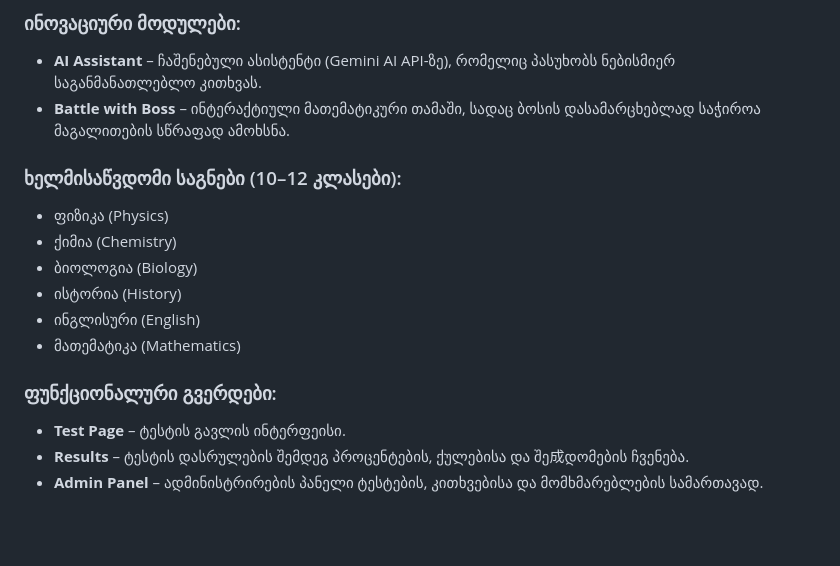
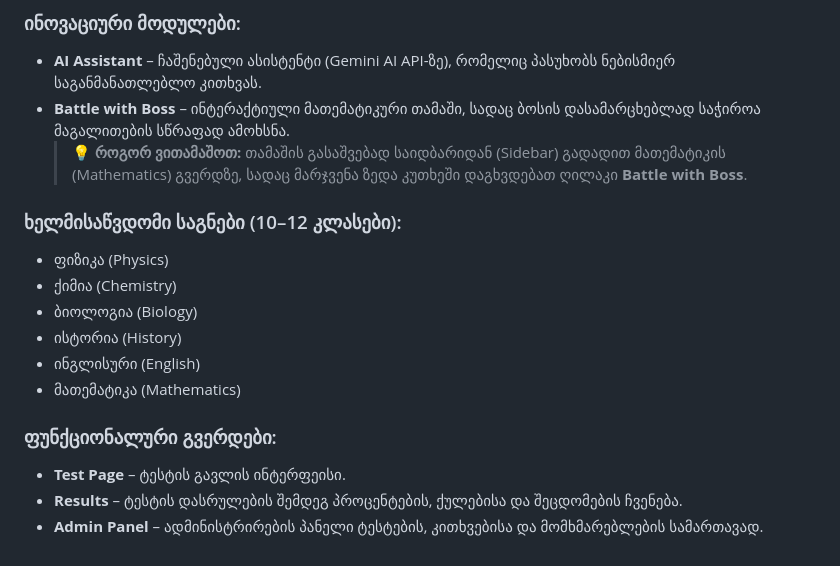
Before and after one commit to ilya927/skilltest, a Markdown page: README.md, the part around the change. Drawn GitHub-style; blank space fills up the shorter version.

Commit message:
final changes(bags fix,readme fix)
Updated descriptions for 'Battle with Boss', 'Results', and 'Admin Panel' sections.

```diff
--- a/README.md
+++ b/README.md
@@ -60,7 +60,8 @@ https://skilltest-jii5.onrender.com
 
 ### ინოვაციური მოდულები:
 * **AI Assistant** – ჩაშენებული ასისტენტი (Gemini AI API-ზე), რომელიც პასუხობს ნებისმიერ საგანმანათლებლო კითხვას.
-* **Battle with Boss** –  ინტერაქტიული მათემატიკური თამაში, სადაც ბოსის დასამარცხებლად საჭიროა მაგალითების სწრაფად ამოხსნა.
+* **Battle with Boss** – ინტერაქტიული მათემატიკური თამაში, სადაც ბოსის დასამარცხებლად საჭიროა მაგალითების სწრაფად ამოხსნა.
+  > 💡 **როგორ ვითამაშოთ:** თამაშის გასაშვებად საიდბარიდან (Sidebar) გადადით მათემატიკის (Mathematics) გვერდზე, სადაც მარჯვენა ზედა კუთხეში დაგხვდებათ ღილაკი **Battle with Boss**.
 
 ### ხელმისაწვდომი საგნები (10–12 კლასები):
 * ფიზიკა (Physics)
@@ -72,5 +73,5 @@ https://skilltest-jii5.onrender.com
 
 ### ფუნქციონალური გვერდები:
 * **Test Page** – ტესტის გავლის ინტერფეისი.
-* **Results** – ტესტის დასრულების შემდეგ პროცენტების, ქულებისა და შე成დომების ჩვენება.
+* **Results** – ტესტის დასრულების შემდეგ პროცენტების, ქულებისა და შეცდომების ჩვენება.
 * **Admin Panel** – ადმინისტრირების პანელი ტესტების, კითხვებისა და მომხმარებლების სამართავად.
```
